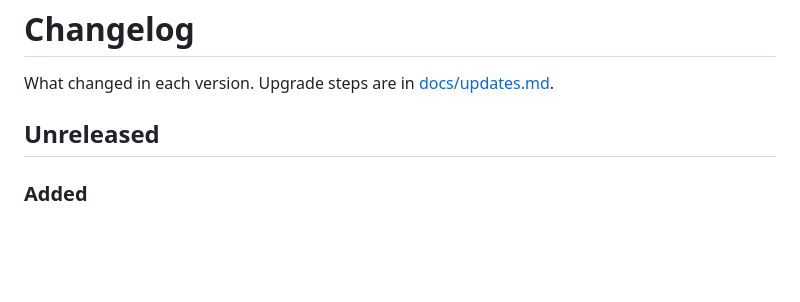
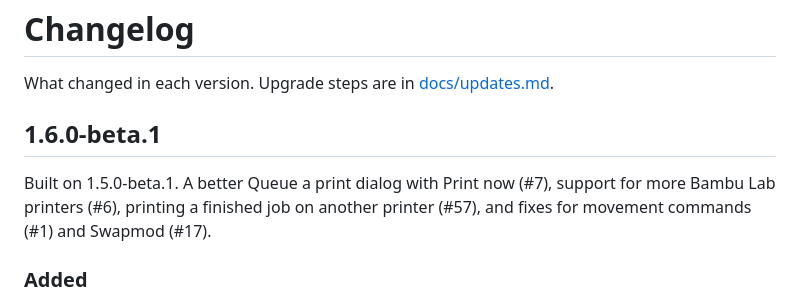
Before and after one commit to REACT-Inc/Bambu-Labs-LAN-MQTT-Remote-Management-system, a Markdown page: CHANGELOG.md, the part around the change. GitHub-like rendering; blank space fills up the shorter version.

Commit message:
Changelog: 1.6.0-beta.1
Co-Authored-By: Claude Opus 5.5 <noreply@anthropic.com>
Claude-Session: https://claude.ai/code/session_018iz3rGVKTgRHtQZax4NNVX

```diff
--- a/CHANGELOG.md
+++ b/CHANGELOG.md
@@ -2,7 +2,9 @@
 
 What changed in each version. Upgrade steps are in [docs/updates.md](docs/updates.md).
 
-## Unreleased
+## 1.6.0-beta.1
+
+Built on 1.5.0-beta.1. A better Queue a print dialog with Print now (#7), support for more Bambu Lab printers (#6), printing a finished job on another printer (#57), and fixes for movement commands (#1) and Swapmod (#17).
 
 ### Added
 - **Print a finished job on another printer (#57, dashboard only).** History jobs have **Print on another printer…**, which adds a copy to a different printer's queue.
```
